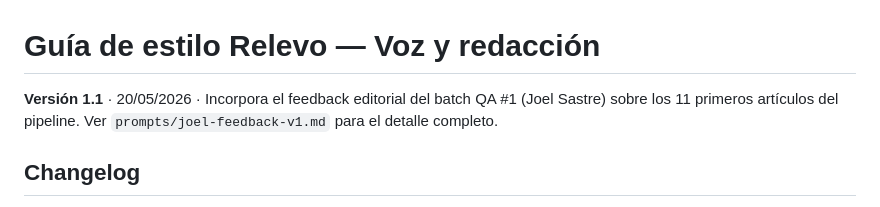
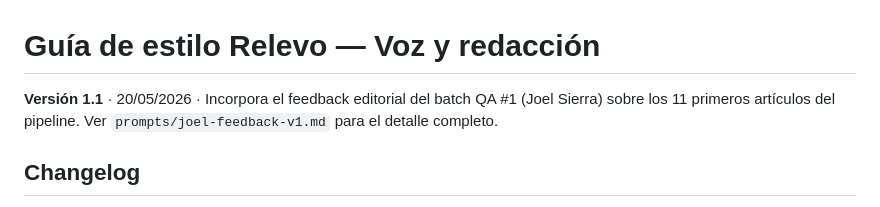
Before and after one commit to jpwaimann/relevo-content, a Markdown page: prompts/style_guide.md, the part around the change. Rendered like a GitHub page.

```diff
--- a/prompts/style_guide.md
+++ b/prompts/style_guide.md
@@ -1,6 +1,6 @@
 # Guía de estilo Relevo — Voz y redacción
 
-**Versión 1.1** · 20/05/2026 · Incorpora el feedback editorial del batch QA #1 (Joel Sastre) sobre los 11 primeros artículos del pipeline. Ver `prompts/joel-feedback-v1.md` para el detalle completo.
+**Versión 1.1** · 20/05/2026 · Incorpora el feedback editorial del batch QA #1 (Joel Sierra) sobre los 11 primeros artículos del pipeline. Ver `prompts/joel-feedback-v1.md` para el detalle completo.
 
 ## Changelog
 
```
Also changed, not shown: docs/adr/002-style-guide-v1-1.md (+2 -2 lines), prompts/joel-feedback-v1.md (+2 -2 lines).
